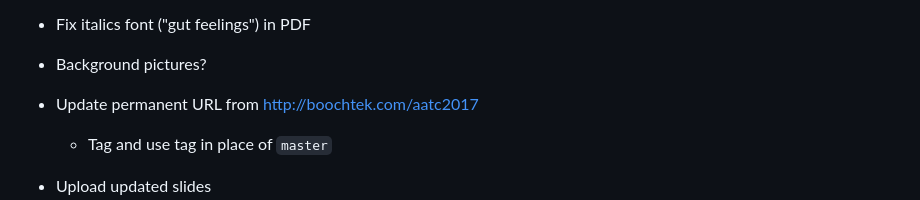
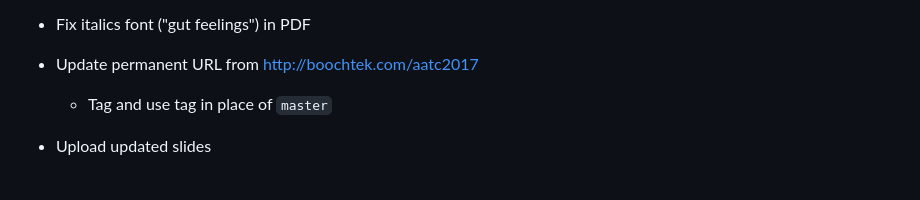
Before and after one commit to booch/presentations, a Markdown page: Smaller/TODO.md, the part around the change. Drawn GitHub-style; blank space fills up the shorter version.

```diff
--- a/Smaller/TODO.md
+++ b/Smaller/TODO.md
@@ -13,7 +13,6 @@ TODO
     * https://www.yoomee.com/media/W1siZiIsIjIwMTUvMDEvMTIvMTQvNDMvNDAvMTYwL2l0ZXJhdGlvbnMuanBnIl1d
     * Don't forget attribution to Jeff Patton
 * Fix italics font ("gut feelings") in PDF
-* Background pictures?
 
 * Update permanent URL from http://boochtek.com/aatc2017
     * Tag and use tag in place of `master`
```
Also changed, not shown: Smaller/slides.md (+1 -3 lines), Smaller/AATC2017-background.jpeg (added), 3 other files.
